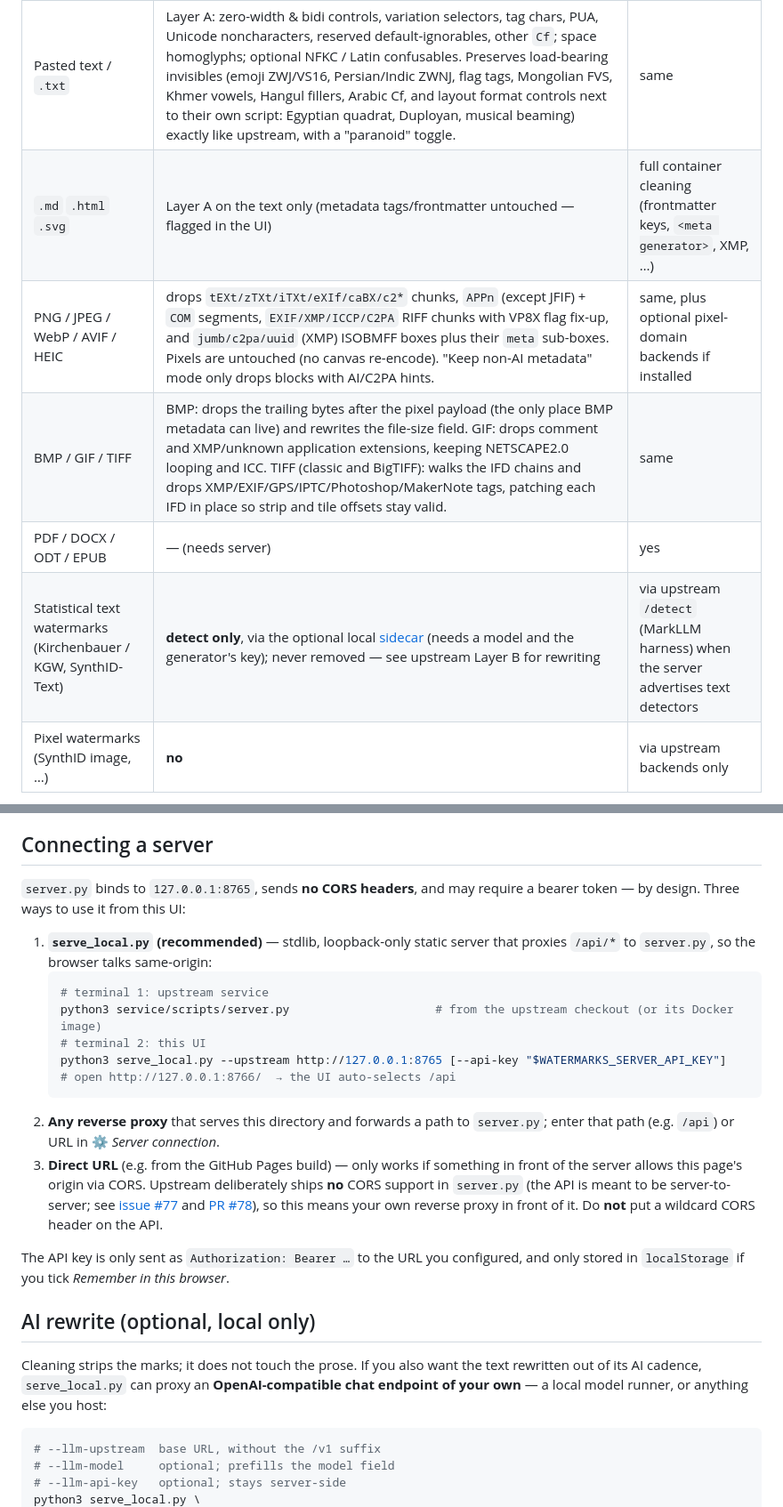
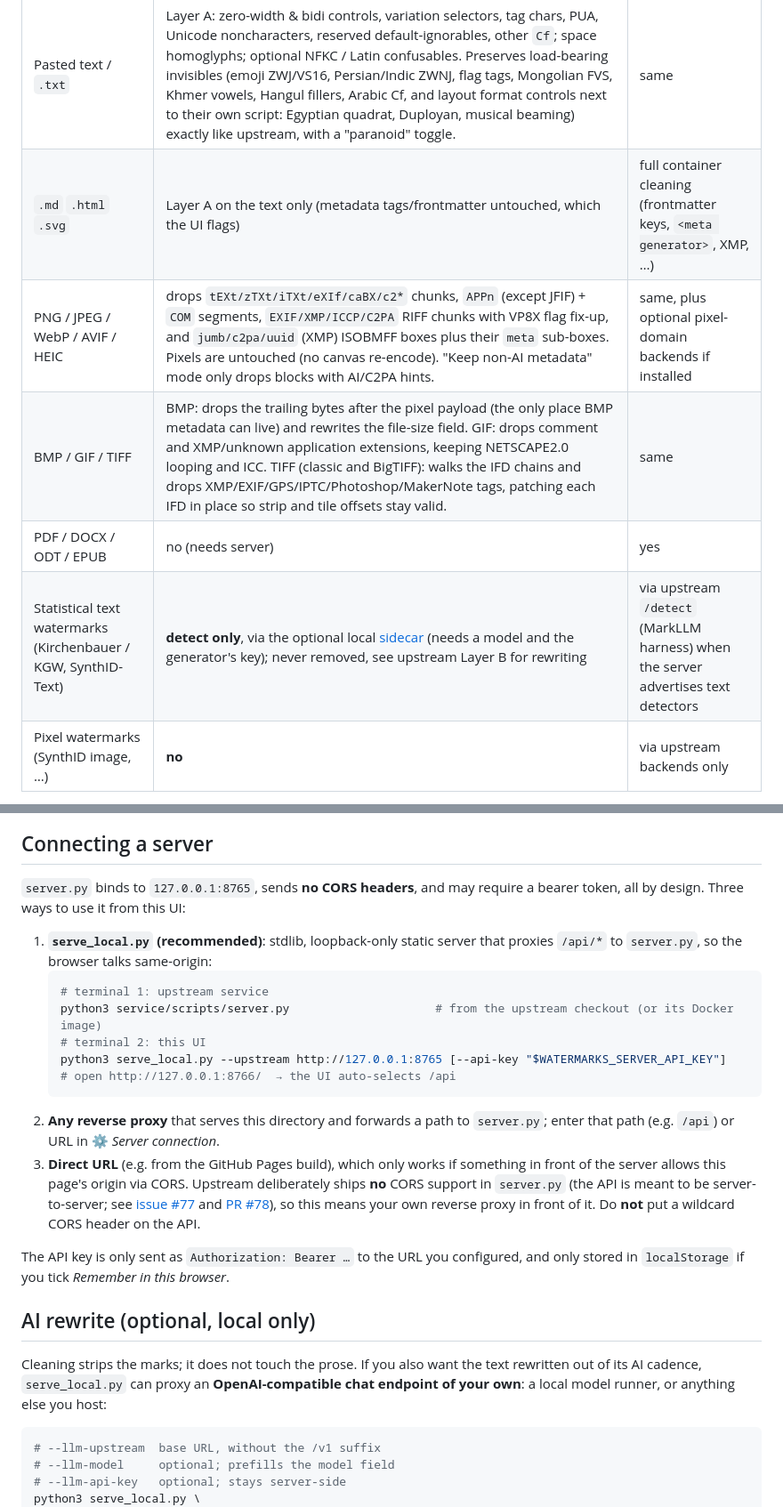
Before and after one commit to ivanusto/unmark-web, a Markdown page: README.md, 2 parts joined by grey strips. Shown at 89% size. Drawn GitHub-style.

````diff
--- a/README.md
+++ b/README.md
@@ -23,11 +23,11 @@ Live demo: [https://ivanusto.github.io/unmark-web/](https://ivanusto.github.io/u
 | Input | Browser engine | Server engine (`server.py`) |
 | --- | --- | --- |
 | Pasted text / `.txt` | Layer A: zero-width & bidi controls, variation selectors, tag chars, PUA, Unicode noncharacters, reserved default-ignorables, other `Cf`; space homoglyphs; optional NFKC / Latin confusables. Preserves load-bearing invisibles (emoji ZWJ/VS16, Persian/Indic ZWNJ, flag tags, Mongolian FVS, Khmer vowels, Hangul fillers, Arabic Cf, and layout format controls next to their own script: Egyptian quadrat, Duployan, musical beaming) exactly like upstream, with a "paranoid" toggle. | same |
-| `.md` `.html` `.svg` | Layer A on the text only (metadata tags/frontmatter untouched — flagged in the UI) | full container cleaning (frontmatter keys, `<meta generator>`, XMP, …) |
+| `.md` `.html` `.svg` | Layer A on the text only (metadata tags/frontmatter untouched, which the UI flags) | full container cleaning (frontmatter keys, `<meta generator>`, XMP, …) |
 | PNG / JPEG / WebP / AVIF / HEIC | drops `tEXt/zTXt/iTXt/eXIf/caBX/c2*` chunks, `APPn` (except JFIF) + `COM` segments, `EXIF/XMP/ICCP/C2PA` RIFF chunks with VP8X flag fix-up, and `jumb/c2pa/uuid` (XMP) ISOBMFF boxes plus their `meta` sub-boxes. Pixels are untouched (no canvas re-encode). "Keep non-AI metadata" mode only drops blocks with AI/C2PA hints. | same, plus optional pixel-domain backends if installed |
 | BMP / GIF / TIFF | BMP: drops the trailing bytes after the pixel payload (the only place BMP metadata can live) and rewrites the file-size field. GIF: drops comment and XMP/unknown application extensions, keeping NETSCAPE2.0 looping and ICC. TIFF (classic and BigTIFF): walks the IFD chains and drops XMP/EXIF/GPS/IPTC/Photoshop/MakerNote tags, patching each IFD in place so strip and tile offsets stay valid. | same |
-| PDF / DOCX / ODT / EPUB | — (needs server) | yes |
-| Statistical text watermarks (Kirchenbauer / KGW, SynthID-Text) | **detect only**, via the optional local [sidecar](sidecar/README.md) (needs a model and the generator's key); never removed — see upstream Layer B for rewriting | via upstream `/detect` (MarkLLM harness) when the server advertises text detectors |
+| PDF / DOCX / ODT / EPUB | no (needs server) | yes |
+| Statistical text watermarks (Kirchenbauer / KGW, SynthID-Text) | **detect only**, via the optional local [sidecar](sidecar/README.md) (needs a model and the generator's key); never removed, see upstream Layer B for rewriting | via upstream `/detect` (MarkLLM harness) when the server advertises text detectors |
 | Pixel watermarks (SynthID image, …) | **no** | via upstream backends only |
 
 Two consequences of the container rules that surprise people:
@@ -43,9 +43,9 @@ Two consequences of the container rules that surprise people:
 
 ## Connecting a server
 
-`server.py` binds to `127.0.0.1:8765`, sends **no CORS headers**, and may require a bearer token — by design. Three ways to use it from this UI:
+`server.py` binds to `127.0.0.1:8765`, sends **no CORS headers**, and may require a bearer token, all by design. Three ways to use it from this UI:
 
-1. **`serve_local.py` (recommended)** — stdlib, loopback-only static server that proxies `/api/*` to `server.py`, so the browser talks same-origin:
+1. **`serve_local.py` (recommended)**: stdlib, loopback-only static server that proxies `/api/*` to `server.py`, so the browser talks same-origin:
    ```bash
    # terminal 1: upstream service
    python3 service/scripts/server.py                     # from the upstream checkout (or its Docker image)
@@ -54,13 +54,13 @@ Two consequences of the container rules that surprise people:
    # open http://127.0.0.1:8766/  → the UI auto-selects /api
    ```
 2. **Any reverse proxy** that serves this directory and forwards a path to `server.py`; enter that path (e.g. `/api`) or URL in ⚙️ *Server connection*.
-3. **Direct URL** (e.g. from the GitHub Pages build) — only works if something in front of the server allows this page's origin via CORS. Upstream deliberately ships **no** CORS support in `server.py` (the API is meant to be server-to-server; see [issue #77](https://github.com/guillaumemeyer/watermarks-remover/issues/77) and [PR #78](https://github.com/guillaumemeyer/watermarks-remover/pull/78)), so this means your own reverse proxy in front of it. Do **not** put a wildcard CORS header on the API.
+3. **Direct URL** (e.g. from the GitHub Pages build), which only works if something in front of the server allows this page's origin via CORS. Upstream deliberately ships **no** CORS support in `server.py` (the API is meant to be server-to-server; see [issue #77](https://github.com/guillaumemeyer/watermarks-remover/issues/77) and [PR #78](https://github.com/guillaumemeyer/watermarks-remover/pull/78)), so this means your own reverse proxy in front of it. Do **not** put a wildcard CORS header on the API.
 
 The API key is only sent as `Authorization: Bearer …` to the URL you configured, and only stored in `localStorage` if you tick *Remember in this browser*.
 
 ## AI rewrite (optional, local only)
 
-Cleaning strips the marks; it does not touch the prose. If you also want the text rewritten out of its AI cadence, `serve_local.py` can proxy an **OpenAI-compatible chat endpoint of your own** — a local model runner, or anything else you host:
+Cleaning strips the marks; it does not touch the prose. If you also want the text rewritten out of its AI cadence, `serve_local.py` can proxy an **OpenAI-compatible chat endpoint of your own**: a local model runner, or anything else you host:
 
 ```bash
 # --llm-upstream  base URL, without the /v1 suffix
````
Also changed, not shown: other parts of README.md (+19 -19 lines), README.zh-TW.md (+2 -2 lines).
